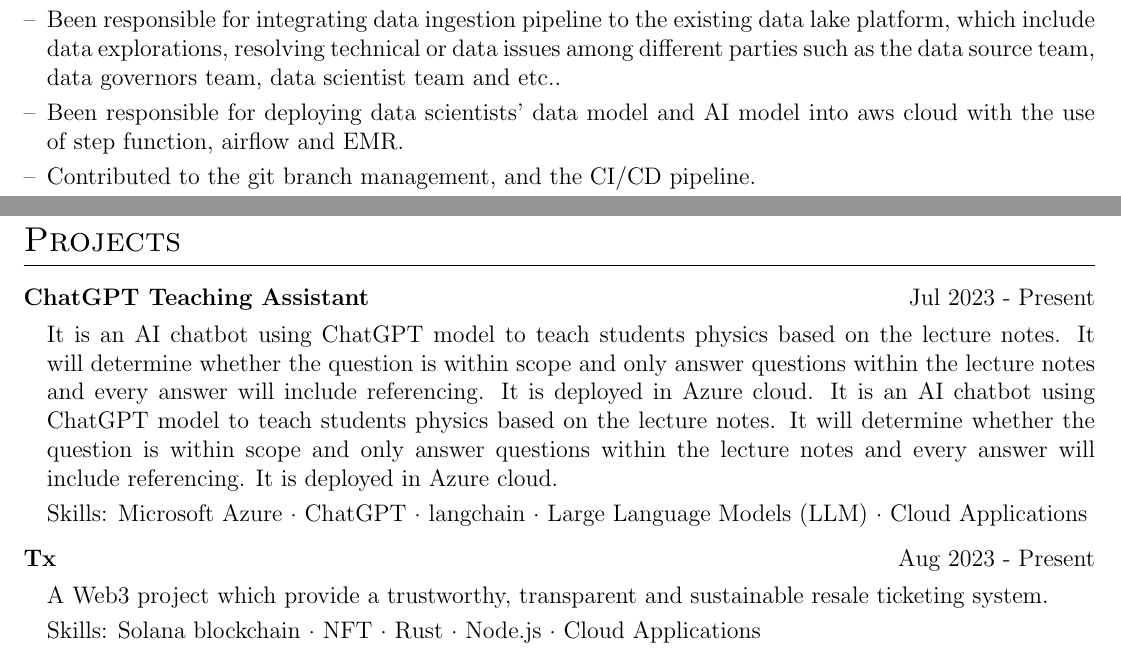
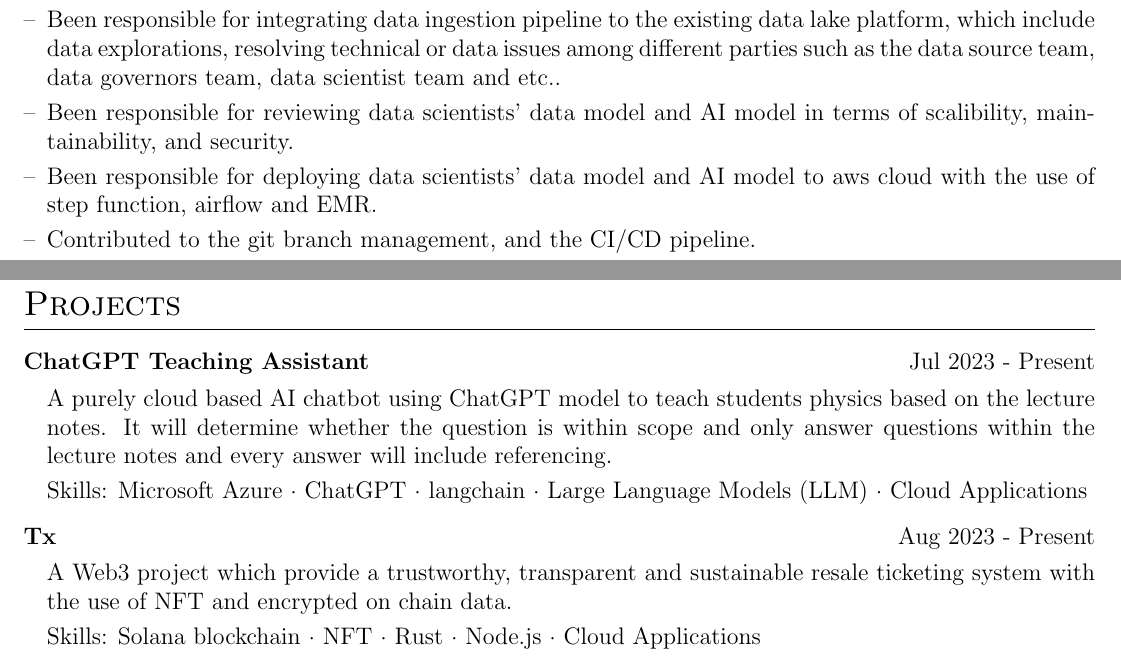
Before and after one commit to michaeltmk/cv, a LaTeX CV (cv.tex): two parts of pages 1 and 3 of 4, joined at a grey line, cut so that both start at the same text. Compiled offline with pdfLaTeX.

Commit message:
chore: refine details

```diff
--- a/cv.tex
+++ b/cv.tex
@@ -142,7 +142,8 @@ A quick learner, and explorer, with a Science and Engineering background, who ha
 \begin{minipage}[t]{\linewidth}
     \begin{itemize}[nosep,after=\strut, leftmargin=1em, itemsep=3pt]
         \item[--] Been responsible for integrating data ingestion pipeline to the existing data lake platform, which include data explorations, resolving technical or data issues among different parties such as the data source team, data governors team, data scientist team and etc..
-        \item[--] Been responsible for deploying data scientists' data model and AI model into aws cloud with the use of step function, airflow and EMR.
+        \item[--] Been responsible for reviewing data scientists' data model and AI model in terms of scalibility, maintainability, and security.
+        \item[--] Been responsible for deploying data scientists' data model and AI model to aws cloud with the use of step function, airflow and EMR.
         \item[--] Contributed to the git branch management, and the CI/CD pipeline.
         \item[--] Skills: Cloud Applications · Data Streaming · Data Modeling · Airflow · AWS CDK · Amazon Web Services (AWS)
     \end{itemize}
@@ -280,7 +281,7 @@ Learnt to the concepts of CNN, RNN/LSTM, dropout layer, batch normalization, lea
 \multicolumn{2}{@{}X@{}}{
 \begin{minipage}[t]{\linewidth}
     \begin{itemize}[nosep,after=\strut, leftmargin=1em, itemsep=3pt]
-        \item[] It is an AI chatbot using ChatGPT model to teach students physics based on the lecture notes. It will determine whether the question is within scope and only answer questions within the lecture notes and every answer will include referencing. It is deployed in Azure cloud. It is an AI chatbot using ChatGPT model to teach students physics based on the lecture notes. It will determine whether the question is within scope and only answer questions within the lecture notes and every answer will include referencing. It is deployed in Azure cloud.
+        \item[] A purely cloud based AI chatbot using ChatGPT model to teach students physics based on the lecture notes. It will determine whether the question is within scope and only answer questions within the lecture notes and every answer will include referencing.
         \item[] Skills: Microsoft Azure · ChatGPT · langchain · Large Language Models (LLM) · Cloud Applications
     \end{itemize}
 \end{minipage}
@@ -292,7 +293,7 @@ Learnt to the concepts of CNN, RNN/LSTM, dropout layer, batch normalization, lea
     \multicolumn{2}{@{}X@{}}{
     \begin{minipage}[t]{\linewidth}
         \begin{itemize}[nosep,after=\strut, leftmargin=1em, itemsep=3pt]
-            \item[] A Web3 project which provide a trustworthy, transparent and sustainable resale ticketing system.
+            \item[] A Web3 project which provide a trustworthy, transparent and sustainable resale ticketing system with the use of NFT and encrypted on chain data.
             \item[] Skills: Solana blockchain · NFT · Rust · Node.js · Cloud Applications
         \end{itemize}
     \end{minipage}
```
